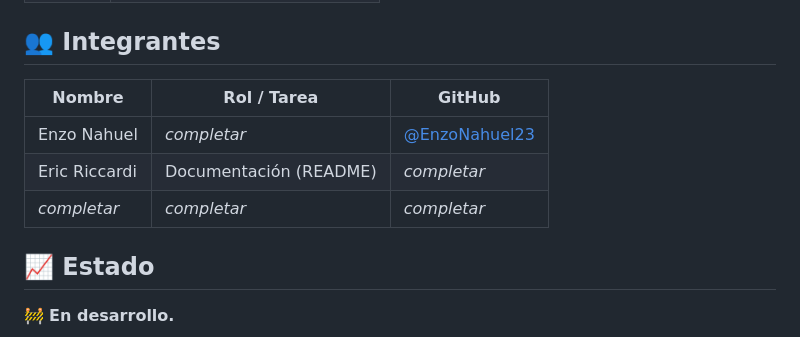
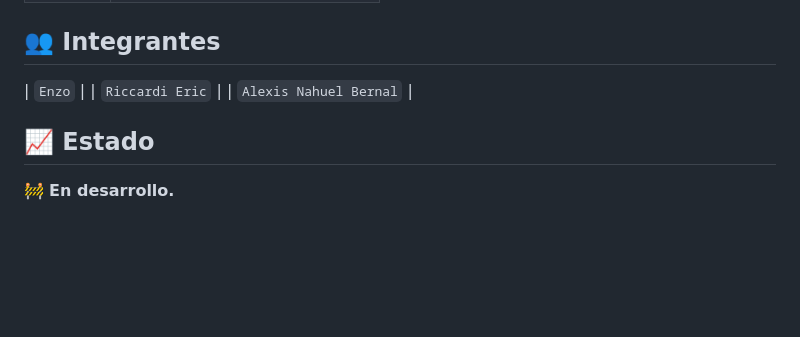
Before and after one commit to EnzoNahuel23/proyecto-final-git-github, a Markdown page: README.md, the part around the change. GitHub-like rendering; blank space fills up the shorter version.

Commit message:
modificacion del readme

```diff
--- a/README.md
+++ b/README.md
@@ -107,11 +107,9 @@ git push -u origin nombre-de-la-rama
 
 ## 👥 Integrantes
 
-| Nombre | Rol / Tarea | GitHub |
-|---|---|---|
-| Enzo Nahuel | _completar_ | [@EnzoNahuel23](https://github.com/EnzoNahuel23) |
-| Eric Riccardi | Documentación (README) | _completar_ |
-| _completar_ | _completar_ | _completar_ |
+| `Enzo` |
+| `Riccardi Eric` |
+| `Alexis Nahuel Bernal` |
 
 ## 📈 Estado
 
```
